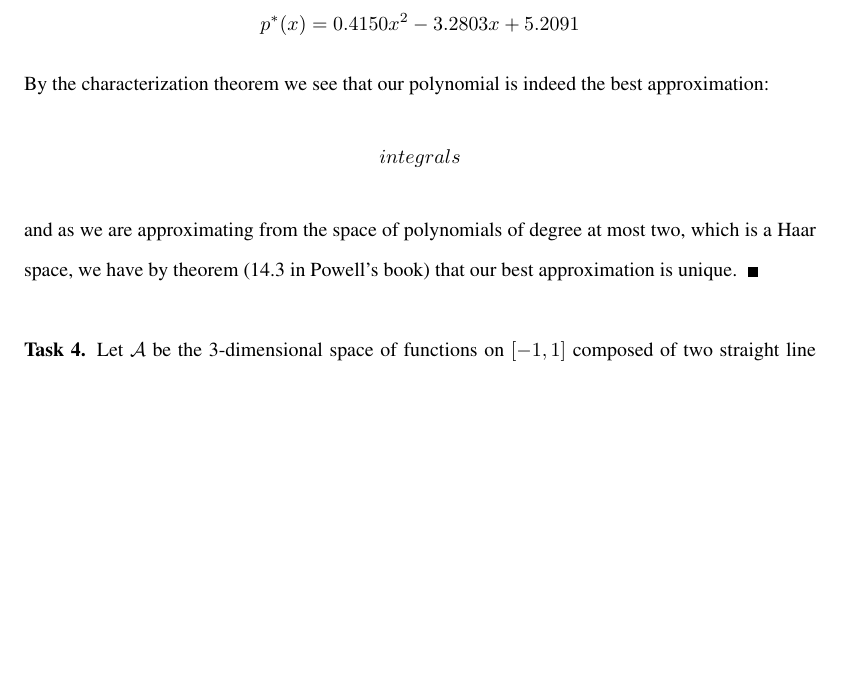
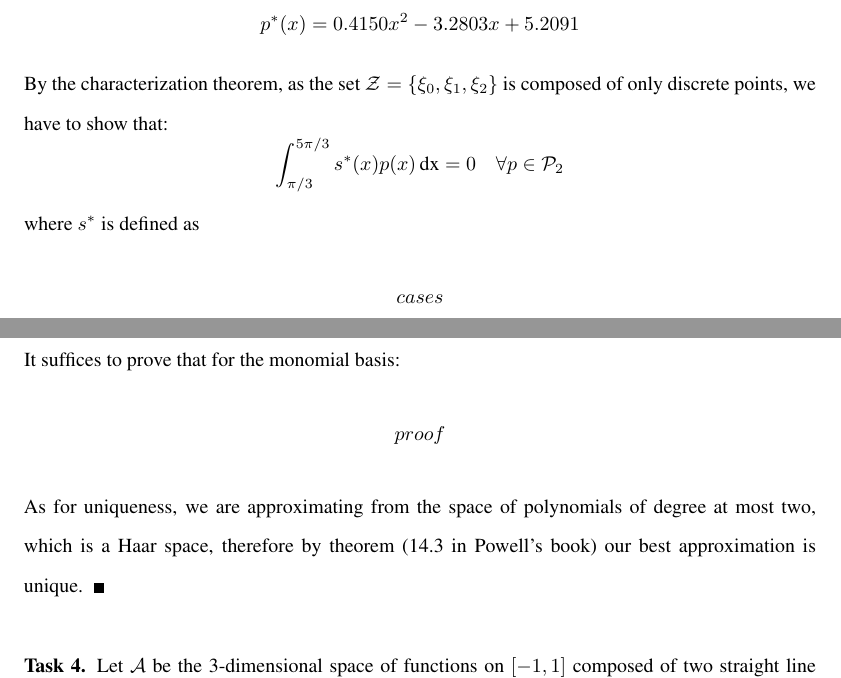
Before and after one commit to emiljoha/NUMA12, a LaTeX problem sheet (homework_6/report.tex, which reads homework_6/task_3.tex): part of page 6 of 7 before the commit and two parts of pages 6 and 7 of 7 after it, the two joined at a grey line, cut so that both start at the same text, the shorter picture padded with empty space. Compiled offline with pdfLaTeX.

Commit message:
Task 3 almost done

```diff
--- a/homework_6/task_3.tex
+++ b/homework_6/task_3.tex
@@ -17,9 +17,17 @@ This gives us the values $a=0.4150, b = -3.2803, c = 5.2091$, thus the best appr
 \begin{equation*}
 p^*(x)=0.4150x^2 -3.2803x+5.2091
 \end{equation*}
-By the characterization theorem we see that our polynomial is indeed the best approximation:
+By the characterization theorem, as the set $\mathcal{Z} = \{\xi_0, \xi_1, \xi_2 \}$ is composed of only discrete points, we have to show that:
 \begin{equation*}
-integrals
+\int_{\pi/3}^{5\pi/3} s^*(x)p(x) \, \text{dx} = 0 \quad \forall p \in \mathcal{P}_2
 \end{equation*}
-and as we are approximating from the space of polynomials of degree at most two, which is a Haar space, we have by theorem (14.3 in Powell's book) that our best approximation is unique.
+where $s^*$ is defined as
+\begin{align*}
+cases
+\end{align*}
+It suffices to prove that for the monomial basis:
+\begin{equation*}
+proof
+\end{equation*}
+As for uniqueness, we are approximating from the space of polynomials of degree at most two, which is a Haar space, therefore by theorem (14.3 in Powell's book) our best approximation is unique.
 \end{solution}
```
